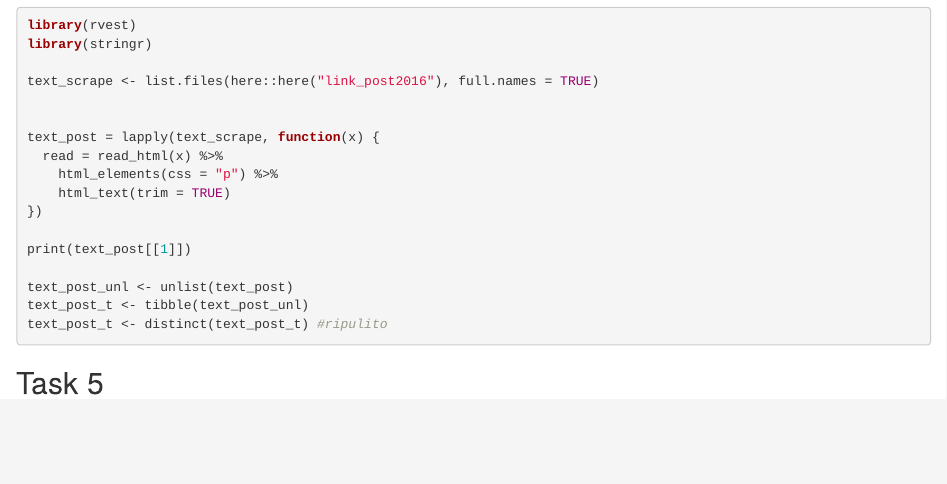
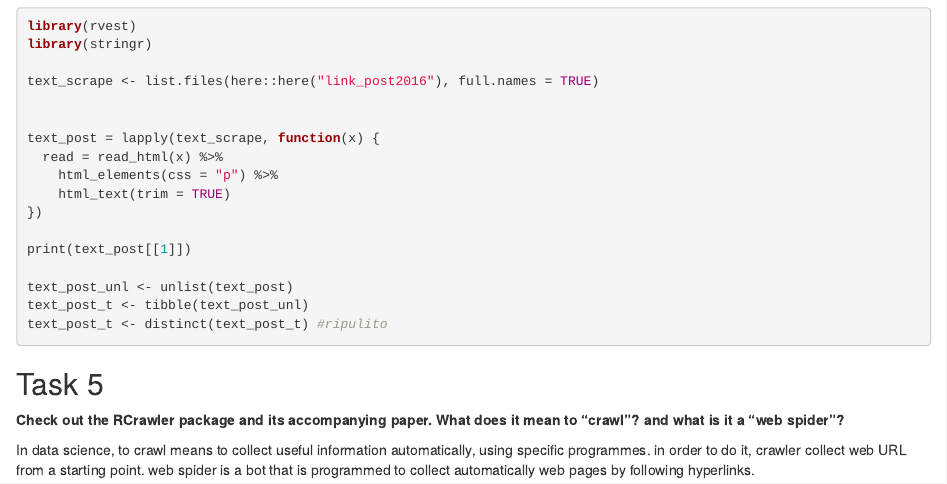
Before and after one commit to DataAccess2020/CE2_Martinoli_Travaglini, an R Markdown document (output/CE2_report.Rmd): the page in a window 1100 px wide, from 3160 px down before the commit and from 3060 px down after it, so that both start at the same text. Rendered offline with R 4.5, knitr and Pandoc, with nearby package versions; some code elsewhere in the file could not run offline; common packages that the code uses without loading them are loaded.

Commit message:
doing the final report

````diff
--- a/output/CE2_report.Rmd
+++ b/output/CE2_report.Rmd
@@ -183,3 +183,7 @@ text_post_t <- distinct(text_post_t) #ripulito
 ```
 
 ## Task 5
+**Check out the RCrawler package and its accompanying paper. What does it mean to “crawl”? and what is it a “web spider”?**
+
+In data science, to crawl means to collect useful information automatically, using specific programmes. in order to do it, crawler collect web URL from a starting point.
+web spider is a bot that is programmed to collect automatically web pages by following hyperlinks.
````
Also changed, not shown: output/CE2_report.html, output/CE2_report.Rmd (2 more changed lines).
